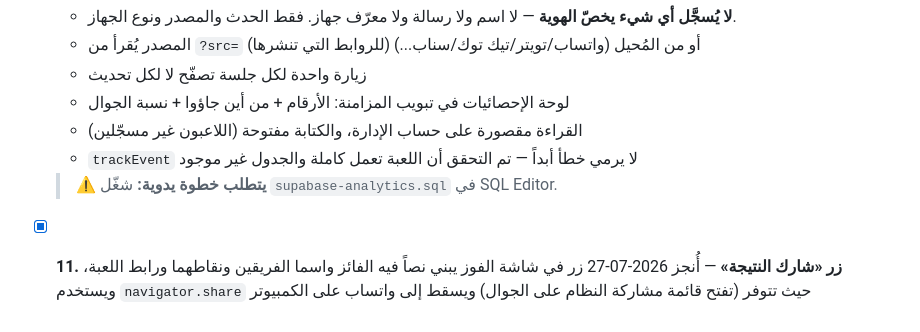
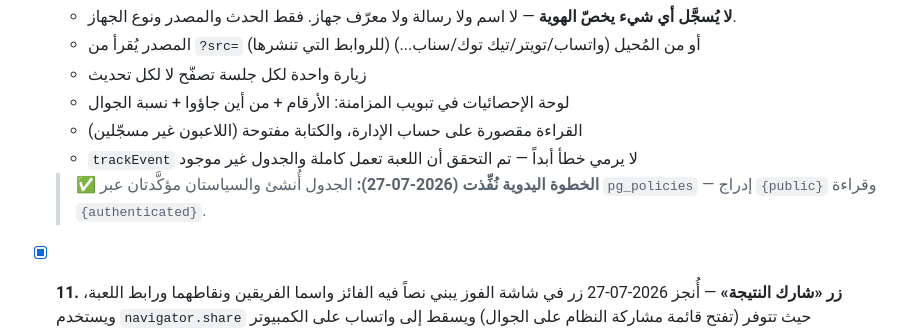
Before and after one commit to RajaXDX/h, a Markdown page: PLAN.md, the part around the change. Rendered like a GitHub page.

Commit message:
Mark the analytics step as verified in Supabase
app_events exists and pg_policies confirms both policies: INSERT for
{public} so unauthenticated players can record events, SELECT for
{authenticated} so only the admin account can read the numbers.

Co-Authored-By: Claude Opus 5 <noreply@anthropic.com>

```diff
--- a/PLAN.md
+++ b/PLAN.md
@@ -206,7 +206,8 @@ supabase-setup.sql      سكربت إنشاء الجداول والسياسات
   - القراءة مقصورة على حساب الإدارة، والكتابة مفتوحة (اللاعبون غير مسجّلين)
   - `trackEvent` لا يرمي خطأ أبداً — تم التحقق أن اللعبة تعمل كاملة والجدول غير موجود
 
-  > ⚠️ **يتطلب خطوة يدوية:** شغّل `supabase-analytics.sql` في SQL Editor.
+  > ✅ **الخطوة اليدوية نُفِّذت (2026-07-27):** الجدول أُنشئ والسياستان مؤكَّدتان
+  > عبر `pg_policies` — إدراج `{public}` وقراءة `{authenticated}`.
 - [x] **11. زر «شارك النتيجة»** — أُنجز 2026-07-27
   زر في شاشة الفوز يبني نصاً فيه الفائز واسما الفريقين ونقاطهما ورابط اللعبة،
   ويستخدم `navigator.share` حيث تتوفر (تفتح قائمة مشاركة النظام على الجوال)
```
